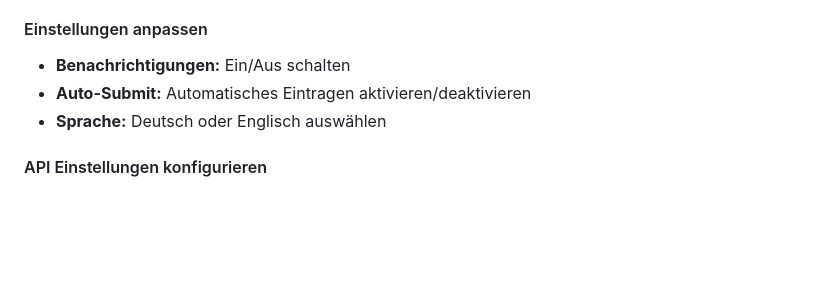
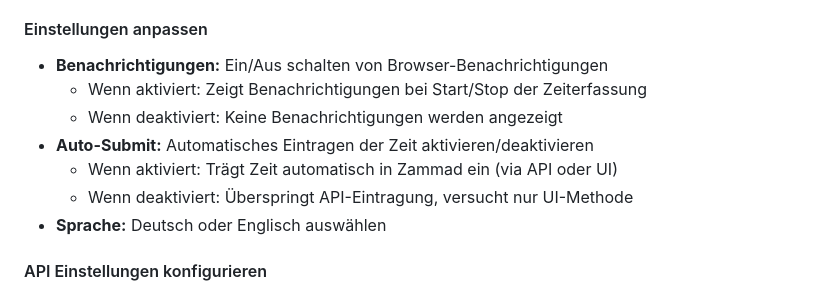
Before and after one commit to dpoe2016/zammad-time-tracker, a Markdown page: README.md, the part around the change. Rendered like a GitHub page; blank space fills up the shorter version.

Commit message:
Update README.md to clarify notification and auto-submit settings for time tracking

```diff
--- a/README.md
+++ b/README.md
@@ -98,8 +98,12 @@ zammad-time-tracker/
 - Zeigt detaillierte Informationen über alle Vorgänge
 
 #### Einstellungen anpassen
-- **Benachrichtigungen:** Ein/Aus schalten
-- **Auto-Submit:** Automatisches Eintragen aktivieren/deaktivieren
+- **Benachrichtigungen:** Ein/Aus schalten von Browser-Benachrichtigungen
+  - Wenn aktiviert: Zeigt Benachrichtigungen bei Start/Stop der Zeiterfassung
+  - Wenn deaktiviert: Keine Benachrichtigungen werden angezeigt
+- **Auto-Submit:** Automatisches Eintragen der Zeit aktivieren/deaktivieren
+  - Wenn aktiviert: Trägt Zeit automatisch in Zammad ein (via API oder UI)
+  - Wenn deaktiviert: Überspringt API-Eintragung, versucht nur UI-Methode
 - **Sprache:** Deutsch oder Englisch auswählen
 
 #### API Einstellungen konfigurieren
```
Also changed, not shown: auto-submit-explanation.md (added, +55 -0 lines), flow-chart.md (added, +208 -0 lines).
